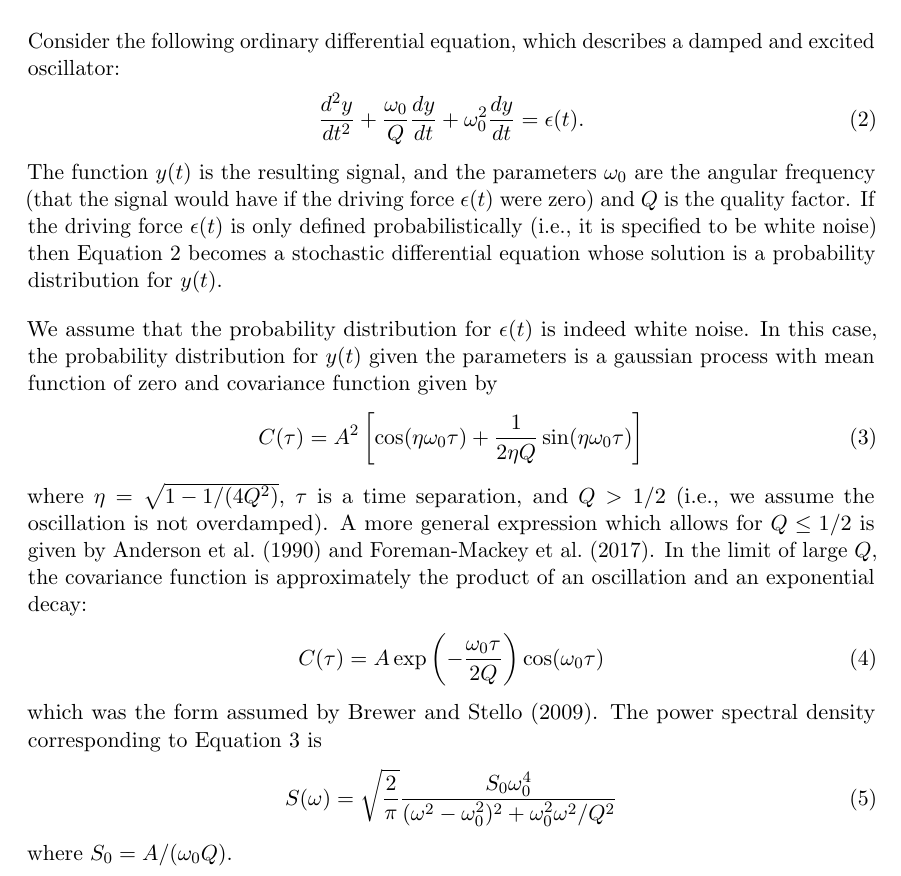
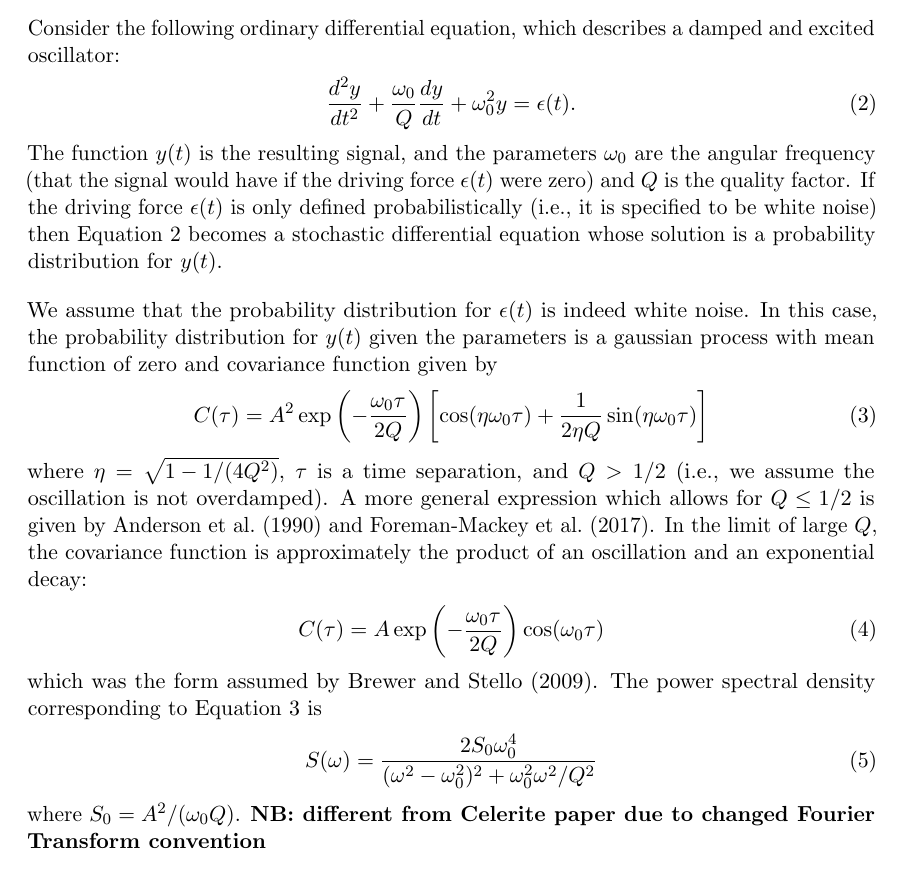
Before and after one commit to eggplantbren/WhittledAway, a LaTeX document (doc/ms.tex): part of page 2 of 5, cut so that both start at the same text. Compiled offline with pdfLaTeX.

Commit message:
Fixed errors; latest thinking on S(omega)

```diff
--- a/doc/ms.tex
+++ b/doc/ms.tex
@@ -90,7 +90,7 @@ Consider the following ordinary differential equation, which describes
 a damped and excited oscillator:
 \begin{align}
 \frac{d^2y}{dt^2} + \frac{\omega_0}{Q}\frac{dy}{dt}
-        + \omega_0^2\frac{dy}{dt} &= \epsilon(t).\label{eqn:ode}
+        + \omega_0^2y &= \epsilon(t).\label{eqn:ode}
 \end{align}
 The function $y(t)$ is the resulting signal, and the parameters $\omega_0$
 are the angular frequency (that the signal would have if
@@ -105,7 +105,8 @@ noise. In this case, the probability distribution for $y(t)$ given the
 parameters is a gaussian process with mean function of zero and
 covariance function given by
 \begin{align}
-C(\tau) &= A^2\left[\cos(\eta\omega_0\tau)
+C(\tau) &= A^2\exp\left(-\frac{\omega_0\tau}{2Q}\right)
+            \left[\cos(\eta\omega_0\tau)
                 + \frac{1}{2\eta Q}\sin(\eta\omega_0\tau)\right]
     \label{eqn:oscillation_covariance}
 \end{align}
@@ -122,11 +123,11 @@ which was the form assumed by \citet{brewer_stello}.
 The power spectral density corresponding to
 Equation~\ref{eqn:oscillation_covariance} is
 \begin{align}
-S(\omega) &= \sqrt{\frac{2}{\pi}}
-             \frac{S_0\omega_0^4}
+S(\omega) &= \frac{2S_0\omega_0^4}
                   {(\omega^2 - \omega_0^2)^2 + \omega_0^2\omega^2/Q^2}
 \end{align}
-where $S_0 = A/(\omega_0Q)$.
+where $S_0 = A^2/(\omega_0Q)$. {\bf NB: different from Celerite paper
+due to changed Fourier Transform convention}
 
 \subsection{Inferring the period}
 The parameter $\omega_0$ is the angular frequency, related to the period
```
